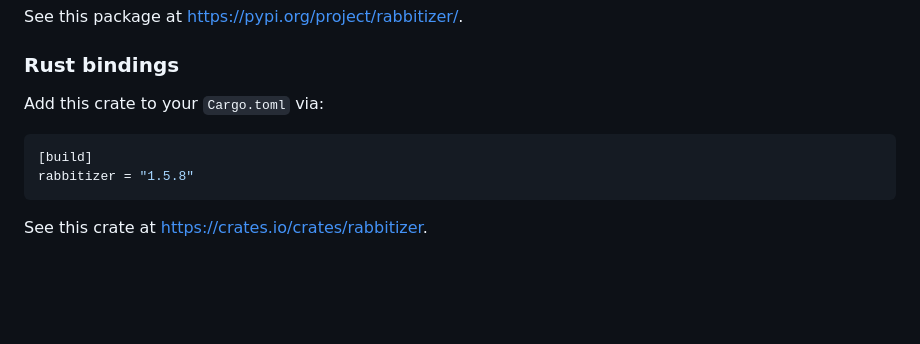
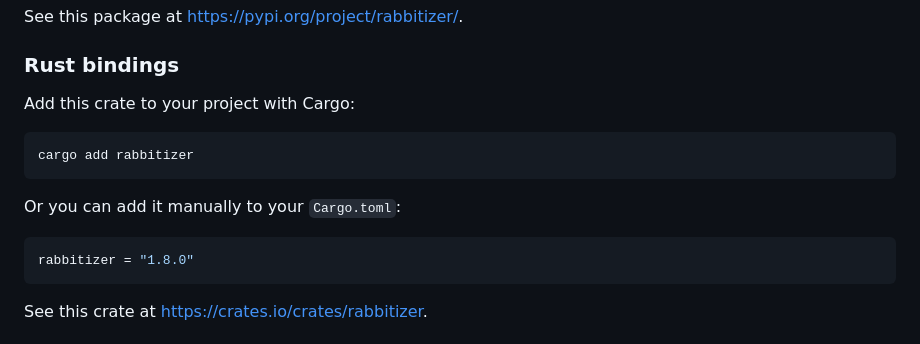
Before and after one commit to Decompollaborate/rabbitizer, a Markdown page: README.md, the part around the change. Rendered like a GitHub page; blank space fills up the shorter version.

Commit message:
version bump

````diff
--- a/README.md
+++ b/README.md
@@ -73,11 +73,16 @@ See this package at <https://pypi.org/project/rabbitizer/>.
 
 ### Rust bindings
 
-Add this crate to your `Cargo.toml` via:
+Add this crate to your project with Cargo:
+
+```bash
+cargo add rabbitizer
+```
+
+Or you can add it manually to your `Cargo.toml`:
 
 ```toml
-[build]
-rabbitizer = "1.5.8"
+rabbitizer = "1.8.0"
 ```
 
 See this crate at <https://crates.io/crates/rabbitizer>.
````
Also changed, not shown: CHANGELOG.md (+2 -0 lines).
